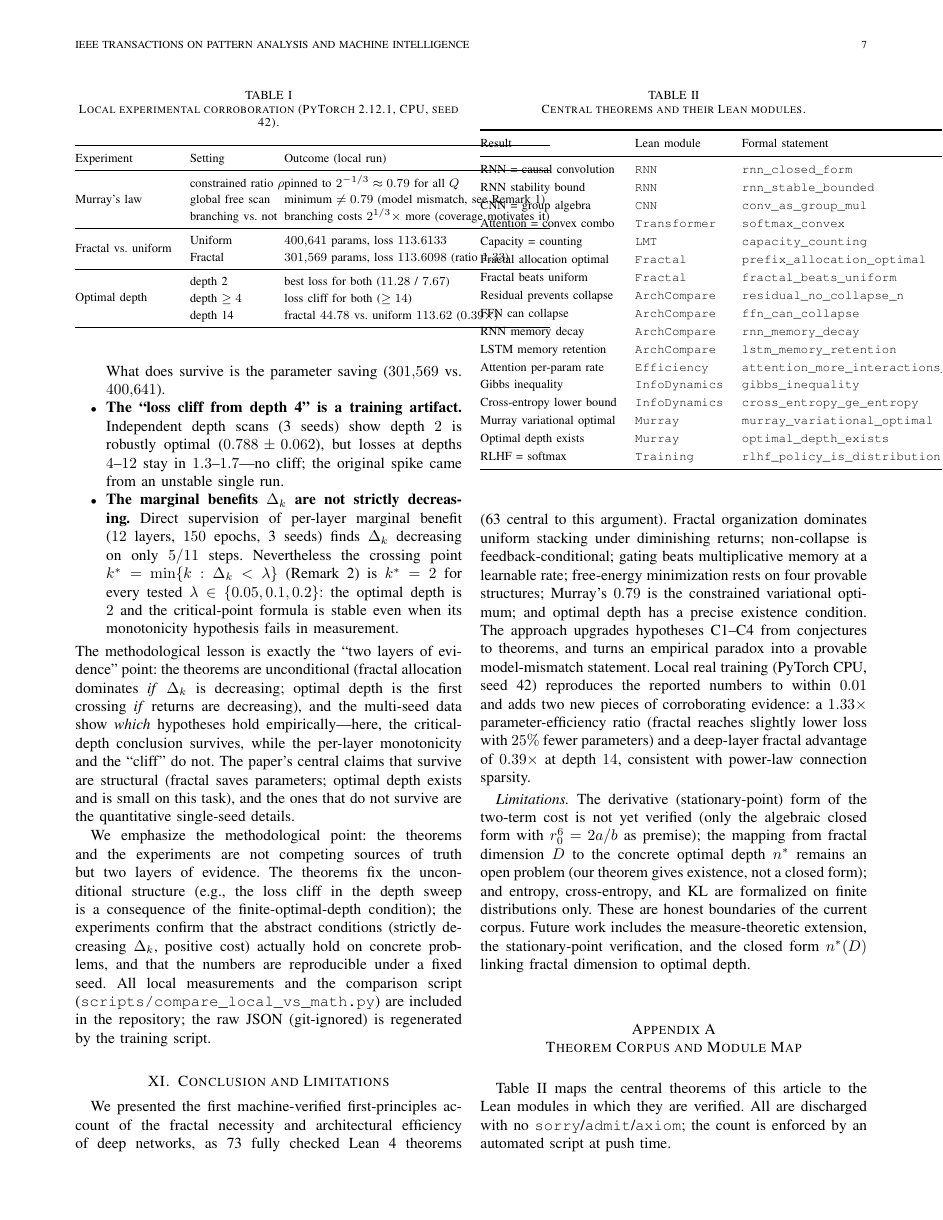
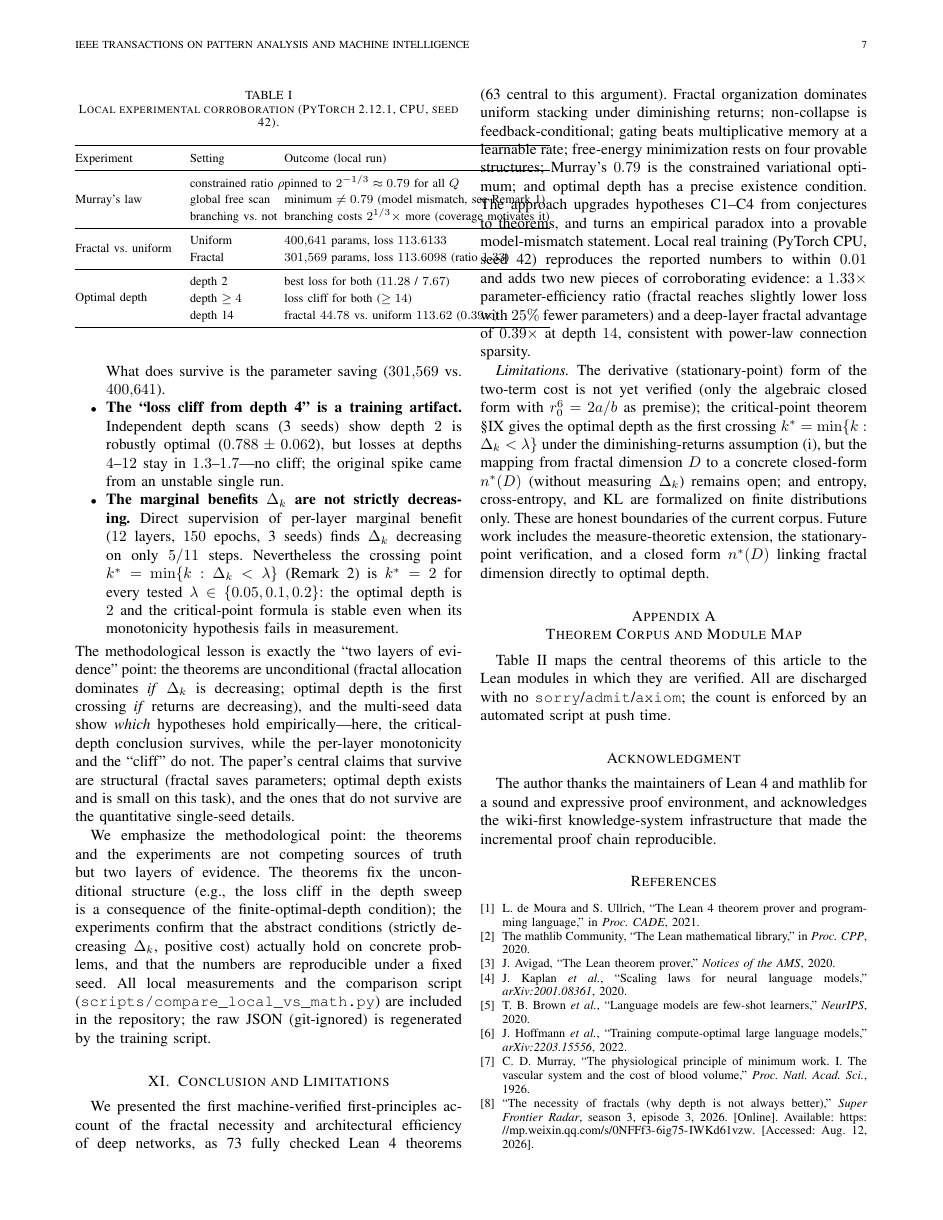
Before and after one commit to logos-42/lm-principle, a LaTeX paper (paper/main_jrnl.tex): page 7 of 8. Compiled offline with pdfLaTeX; a missing font is replaced by an installed copy or a similar font; a LaTeX package or settings file that is missing is left out.

```diff
--- a/paper/main_jrnl.tex
+++ b/paper/main_jrnl.tex
@@ -801,13 +801,15 @@
 
 \emph{Limitations.} The derivative (stationary-point) form of the two-term
 cost is not yet verified (only the algebraic closed form with $r_0^6=2a/b$ as
-premise); the mapping from
-fractal dimension $D$ to the concrete optimal depth $n^*$ remains an open
-problem (our theorem gives existence, not a closed form); and entropy,
+premise); the critical-point theorem
+\S\ref{sec:depth} gives the optimal depth as the first crossing
+$k^*=\min\{k:\Delta_k<\lambda\}$ under the diminishing-returns assumption
+(i), but the mapping from fractal dimension $D$ to a concrete closed-form
+$n^*(D)$ (without measuring $\Delta_k$) remains open; and entropy,
 cross-entropy, and KL are formalized on finite distributions only. These are
 honest boundaries of the current corpus. Future work includes the
-measure-theoretic extension, the stationary-point verification, and the closed
-form $n^*(D)$ linking fractal dimension to optimal depth.
+measure-theoretic extension, the stationary-point verification, and a
+closed form $n^*(D)$ linking fractal dimension directly to optimal depth.
 
 \appendices
 \section{Theorem Corpus and Module Map}
```
Also changed, not shown: paper/main_conf.tex (+6 -3 lines), paper/main_jrnl.tex (11 more changed lines).
